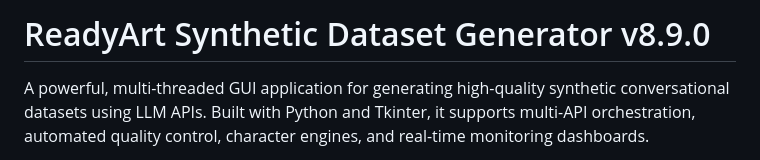
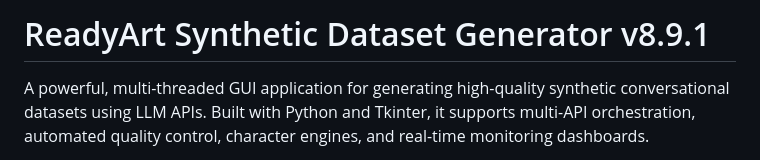
Before and after one commit to Ready-Art/Synthetic-Dataset-Generator, a Markdown page: README.md, the part around the change. GitHub-like rendering.

```diff
--- a/README.md
+++ b/README.md
@@ -1,4 +1,4 @@
-# ReadyArt Synthetic Dataset Generator v8.9.0
+# ReadyArt Synthetic Dataset Generator v8.9.1
 
 A powerful, multi-threaded GUI application for generating high-quality synthetic conversational datasets using LLM APIs. Built with Python and Tkinter, it supports multi-API orchestration, automated quality control, character engines, and real-time monitoring dashboards.
 
```
